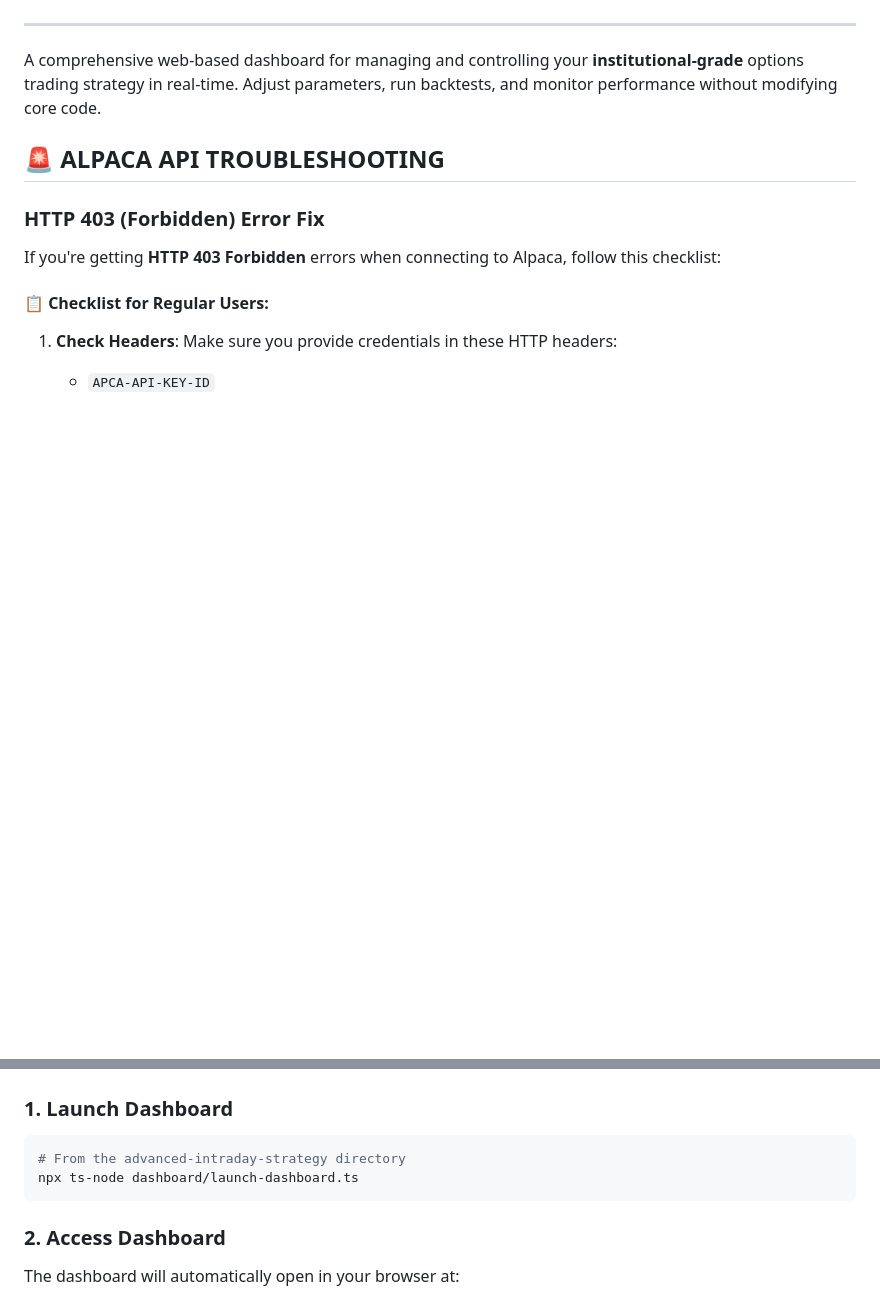
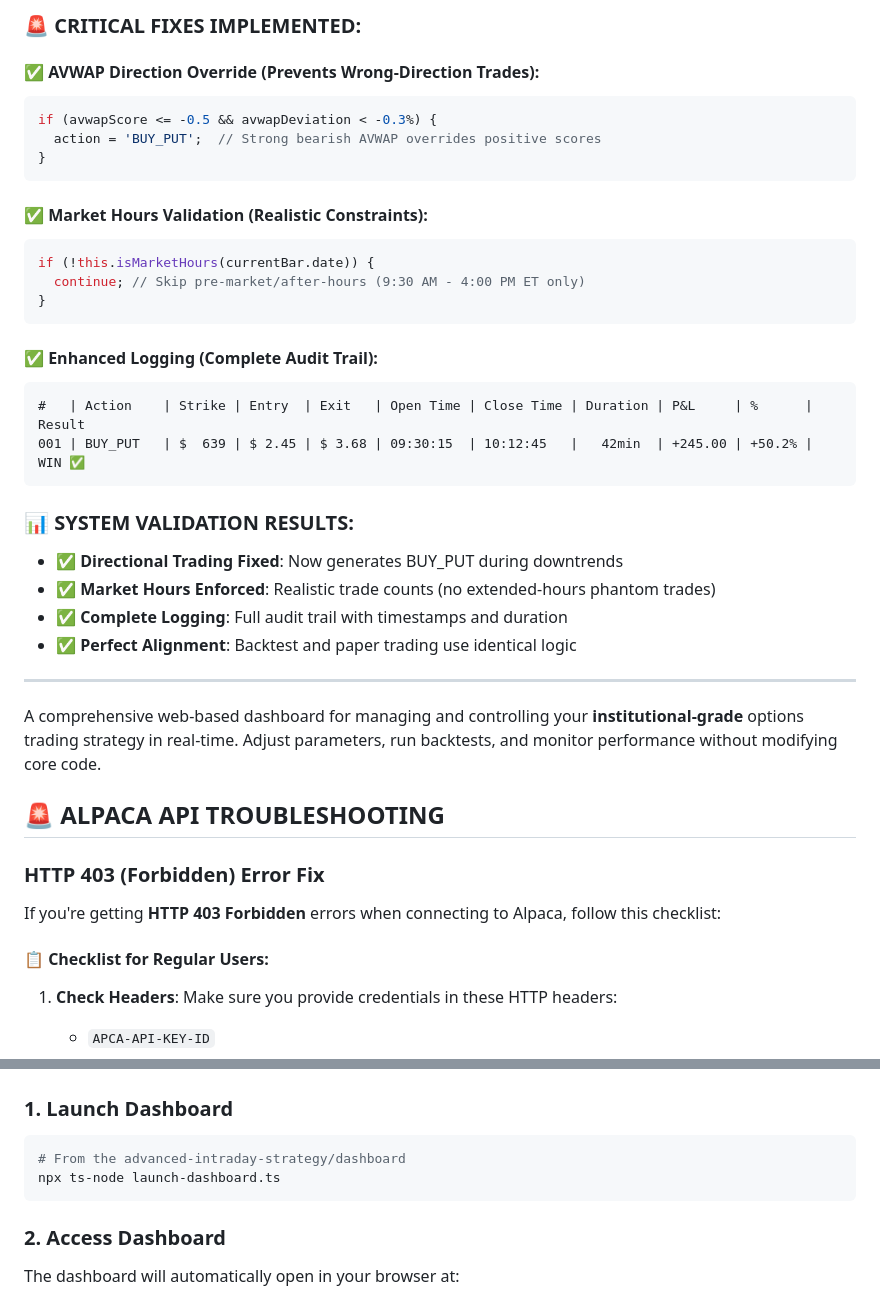
Before and after one commit to raftroch1/Alpaca_Dashboard_TS, a Markdown page: advanced-intraday-strategy/dashboard/README.md, 2 parts joined by grey strips. Rendered like a GitHub page; blank space fills up the shorter version.

````diff
--- a/advanced-intraday-strategy/dashboard/README.md
+++ b/advanced-intraday-strategy/dashboard/README.md
@@ -28,3 +68,30 @@ Both backtest AND paper trading now use the **exact same institutional signal ge
+### **🚨 CRITICAL FIXES IMPLEMENTED:**
+
+#### **✅ AVWAP Direction Override (Prevents Wrong-Direction Trades):**
+```typescript
+if (avwapScore <= -0.5 && avwapDeviation < -0.3%) {
+  action = 'BUY_PUT';  // Strong bearish AVWAP overrides positive scores
+}
+```
+
+#### **✅ Market Hours Validation (Realistic Constraints):**
+```typescript
+if (!this.isMarketHours(currentBar.date)) {
+  continue; // Skip pre-market/after-hours (9:30 AM - 4:00 PM ET only)
+}
+```
+
+#### **✅ Enhanced Logging (Complete Audit Trail):**
+```
+#   | Action    | Strike | Entry  | Exit   | Open Time | Close Time | Duration | P&L     | %      | Result
+001 | BUY_PUT   | $  639 | $ 2.45 | $ 3.68 | 09:30:15  | 10:12:45   |   42min  | +245.00 | +50.2% | WIN ✅
+```
+
+### **📊 SYSTEM VALIDATION RESULTS:**
+- ✅ **Directional Trading Fixed**: Now generates BUY_PUT during downtrends
+- ✅ **Market Hours Enforced**: Realistic trade counts (no extended-hours phantom trades)
+- ✅ **Complete Logging**: Full audit trail with timestamps and duration
+- ✅ **Perfect Alignment**: Backtest and paper trading use identical logic
 
 ---
 
@@ -98,8 +165,8 @@ For complete troubleshooting guide, see: [Alpaca Market Data FAQ](https://docs.a
 
 ### 1. Launch Dashboard
 ```bash
-# From the advanced-intraday-strategy directory
-npx ts-node dashboard/launch-dashboard.ts
+# From the advanced-intraday-strategy/dashboard
+npx ts-node launch-dashboard.ts
 ```
 
 ### 2. Access Dashboard
````
Also changed, not shown: other parts of advanced-intraday-strategy/dashboard/README.md (+61 -21 lines), 1 other file.
